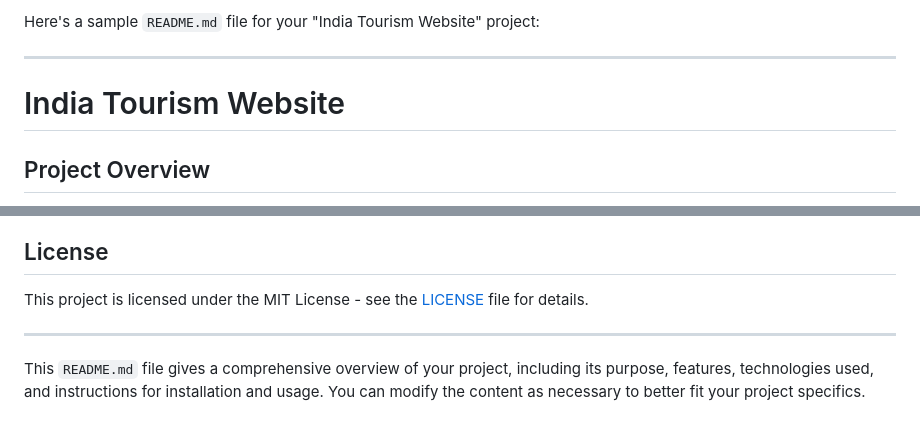
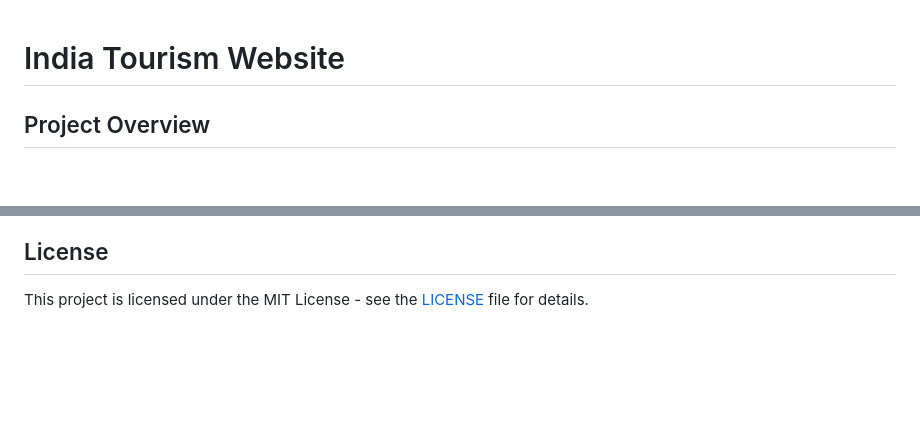
Before and after one commit to sona2092/India-Tourism-Website, a Markdown page: README.md, 2 parts joined by grey strips. Drawn GitHub-style; blank space fills up the shorter version.

```diff
--- a/README.md
+++ b/README.md
@@ -1,7 +1,3 @@
-Here's a sample `README.md` file for your "India Tourism Website" project:
-
----
-
 # India Tourism Website
 
 ## Project Overview
@@ -76,7 +72,3 @@ Contributions are welcome! Please fork the repository and use a feature branch.
 
 ## License
 This project is licensed under the MIT License - see the [LICENSE](LICENSE) file for details.
-
----
-
-This `README.md` file gives a comprehensive overview of your project, including its purpose, features, technologies used, and instructions for installation and usage. You can modify the content as necessary to better fit your project specifics.
```
